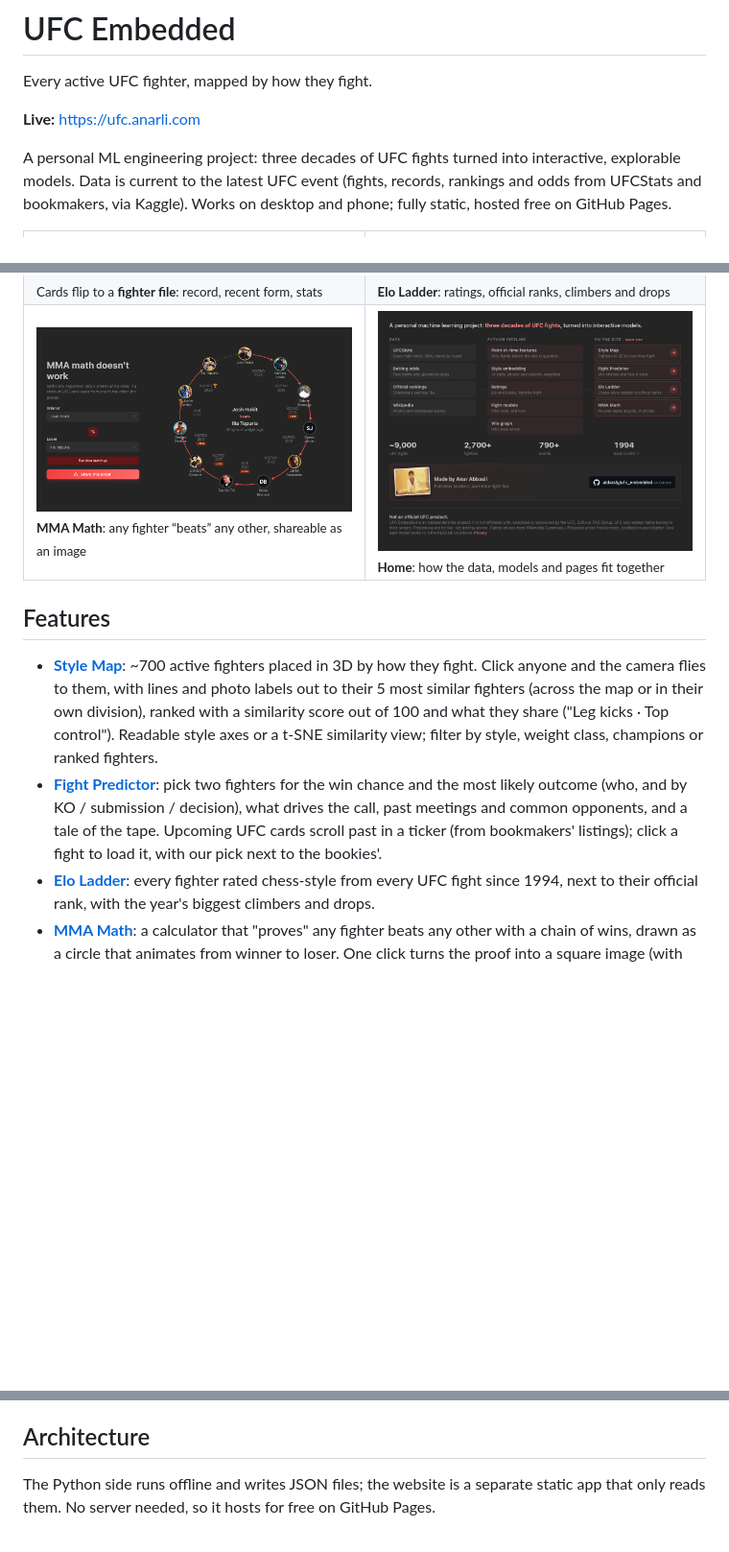
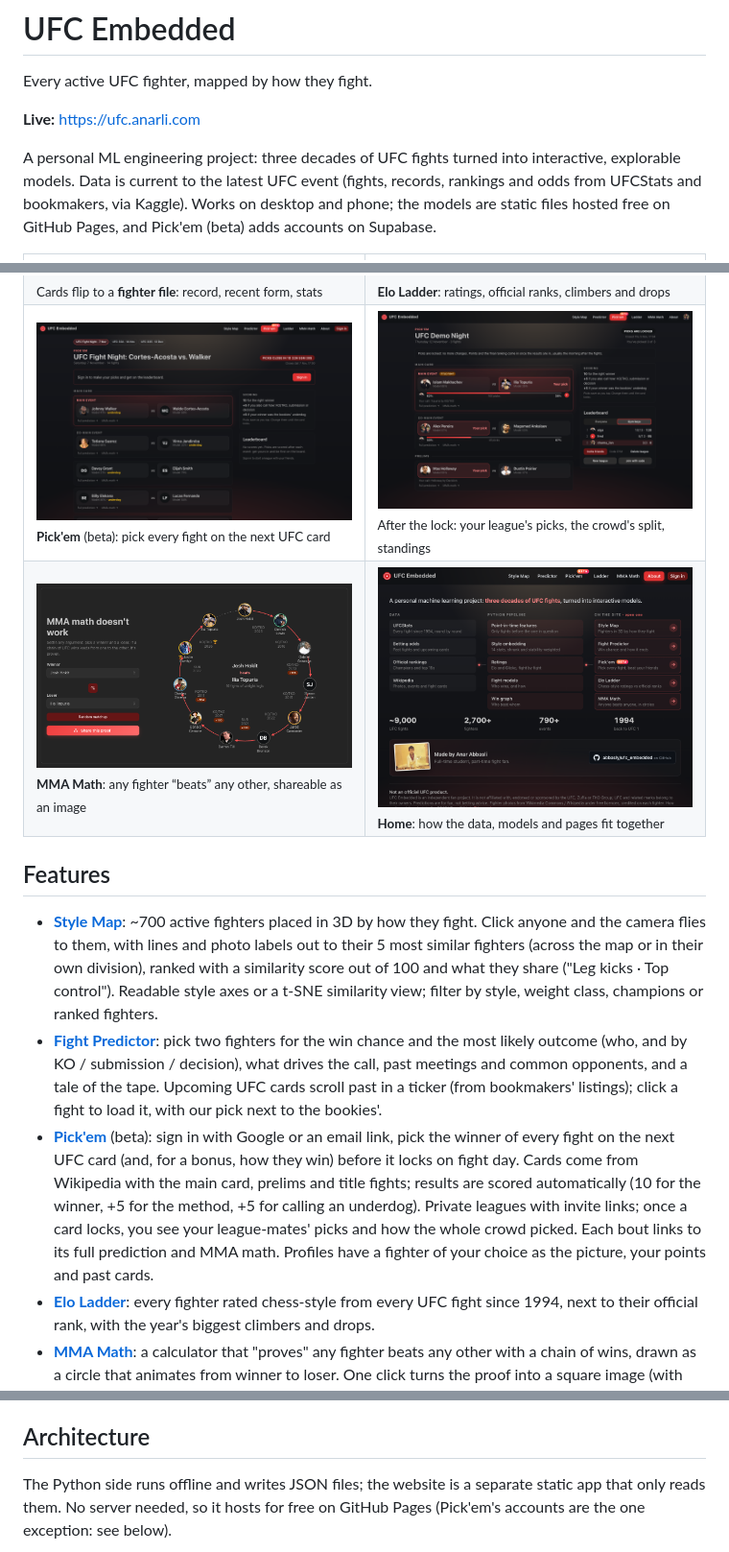
Before and after one commit to abbasly/ufc_embedded, a Markdown page: README.md, 3 parts joined by grey strips. Shown at 96% size. Rendered like a GitHub page; pictures changed too: docs/screenshots/about.png, docs/screenshots/pickem-locked.png (added), docs/screenshots/pickem.png (added); blank space fills up the shorter version.

Commit message:
docs: Pick'em on the About page and in the README, with new screenshots

````diff
--- a/README.md
+++ b/README.md
@@ -6,8 +6,8 @@ Every active UFC fighter, mapped by how they fight.
 
 A personal ML engineering project: three decades of UFC fights turned into interactive,
 explorable models. Data is current to the latest UFC event (fights, records, rankings and odds
-from UFCStats and bookmakers, via Kaggle). Works on desktop and phone; fully static, hosted free
-on GitHub Pages.
+from UFCStats and bookmakers, via Kaggle). Works on desktop and phone; the models are static
+files hosted free on GitHub Pages, and Pick'em (beta) adds accounts on Supabase.
 
 <table>
   <tr>
@@ -28,6 +28,16 @@ on GitHub Pages.
     <td width="50%" valign="top">
       <a href="https://ufc.anarli.com/ladder"><img src="docs/screenshots/ladder.png" alt="Elo ladder"></a><br>
       <sub><b>Elo Ladder</b>: ratings, official ranks, climbers and drops</sub>
+    </td>
+  </tr>
+  <tr>
+    <td width="50%" valign="top">
+      <a href="https://ufc.anarli.com/pickem"><img src="docs/screenshots/pickem.png" alt="Pick'em"></a><br>
+      <sub><b>Pick'em</b> (beta): pick every fight on the next UFC card</sub>
+    </td>
+    <td width="50%" valign="top">
+      <a href="https://ufc.anarli.com/pickem"><img src="docs/screenshots/pickem-locked.png" alt="Pick'em after the lock"></a><br>
+      <sub>After the lock: your league's picks, the crowd's split, standings</sub>
     </td>
   </tr>
   <tr>
@@ -53,6 +63,13 @@ on GitHub Pages.
   likely outcome (who, and by KO / submission / decision), what drives the call, past meetings
   and common opponents, and a tale of the tape. Upcoming UFC cards scroll past in a ticker
   (from bookmakers' listings); click a fight to load it, with our pick next to the bookies'.
+- **[Pick'em](https://ufc.anarli.com/pickem)** (beta): sign in with Google or an email link, pick the winner of
+  every fight on the next UFC card (and, for a bonus, how they win) before it locks on fight
+  day. Cards come from Wikipedia with the main card, prelims and title fights; results are
+  scored automatically (10 for the winner, +5 for the method, +5 for calling an underdog).
+  Private leagues with invite links; once a card locks, you see your league-mates' picks and
+  how the whole crowd picked. Each bout links to its full prediction and MMA math. Profiles
+  have a fighter of your choice as the picture, your points and past cards.
 - **[Elo Ladder](https://ufc.anarli.com/ladder)**: every fighter rated chess-style from every UFC fight since 1994,
   next to their official rank, with the year's biggest climbers and drops.
 - **[MMA Math](https://ufc.anarli.com/mma-math)**: a calculator that "proves" any fighter beats any other with a chain of
@@ -188,7 +205,8 @@ bigger gaps, so the model has learned nothing about size beyond that.
 ## Architecture
 
 The Python side runs offline and writes JSON files; the website is a separate static app
-that only reads them. No server needed, so it hosts for free on GitHub Pages.
+that only reads them. No server needed, so it hosts for free on GitHub Pages (Pick'em's
+accounts are the one exception: see below).
 
 ```mermaid
 flowchart LR
````
Also changed, not shown: other parts of README.md (+20 -1 lines), 2 other files.
